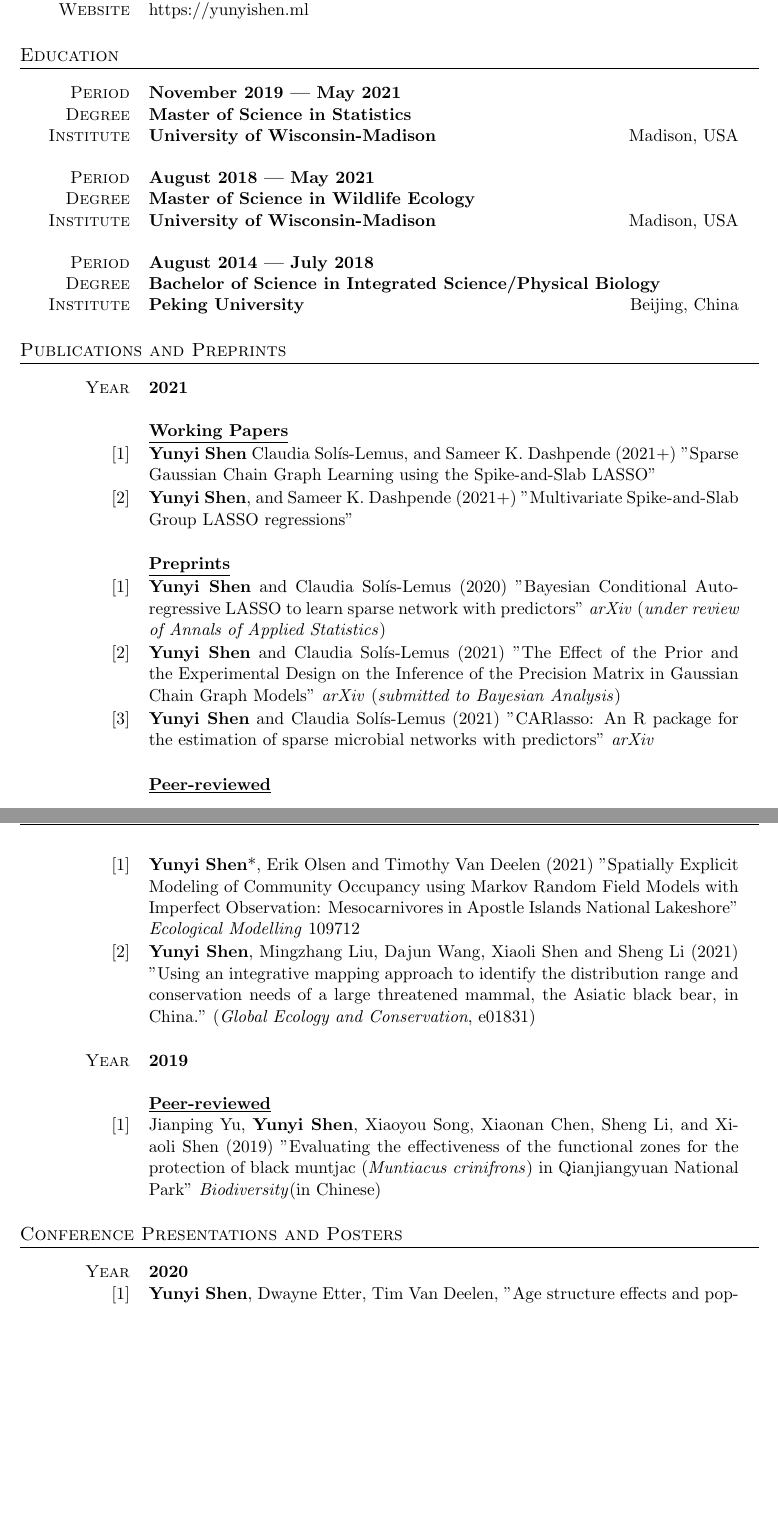
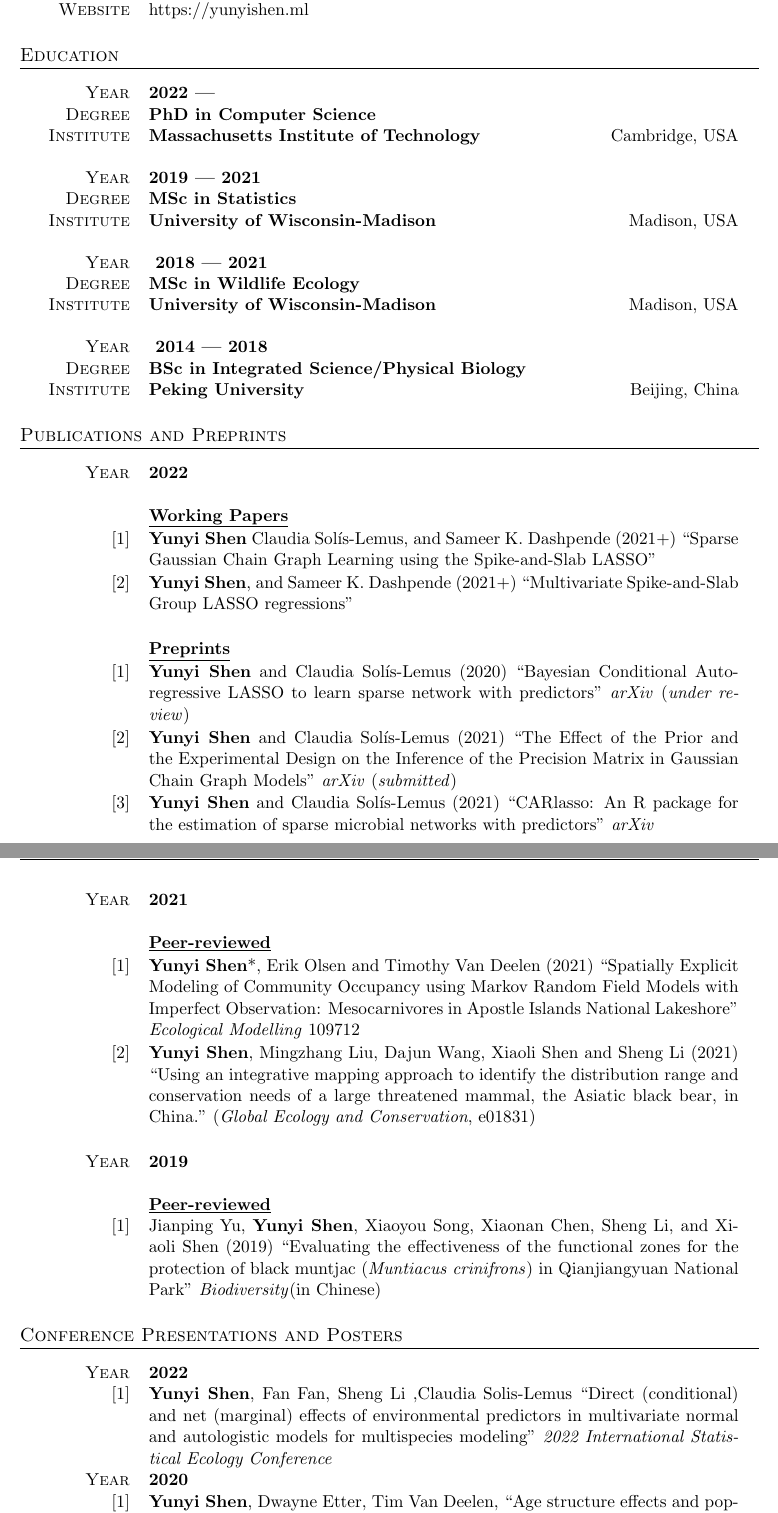
Before and after one commit to YunyiShen/CV, a LaTeX CV (Yunyi CV.tex): two parts of pages 1 and 2 of 4 before the commit and two parts of pages 1 and 2 of 5 after it, joined at a grey line, cut so that both start at the same text, the shorter picture padded with empty space. Compiled offline with pdfLaTeX.

Commit message:
Updates from Overleaf

```diff
--- a/Yunyi CV.tex
+++ b/Yunyi CV.tex
@@ -99,9 +99,19 @@
 %----------------------------------------------------------------------------------------
 
 \section{Education}
+
 \begin{tabularx}{0.97\linewidth}{>{\raggedleft\scshape}p{2cm}X}
-	Period & \textbf{November 2019 --- May 2021}\\
-	Degree & \textbf{Master of Science in Statistics}\\
+	Year & \textbf{2022 --- }\\
+	Degree & \textbf{PhD in Computer Science}\\
+	Institute & \textbf{Massachusetts Institute of Technology} \hfill Cambridge, USA\\
+	%& Extra information about degree
+\end{tabularx}
+
+\vspace{12pt}
+
+\begin{tabularx}{0.97\linewidth}{>{\raggedleft\scshape}p{2cm}X}
+	Year & \textbf{2019 --- 2021}\\
+	Degree & \textbf{MSc in Statistics}\\
 	Institute & \textbf{University of Wisconsin-Madison} \hfill Madison, USA\\
 	%& Extra information about degree
 \end{tabularx}
@@ -110,8 +120,8 @@
 
 
 \begin{tabularx}{0.97\linewidth}{>{\raggedleft\scshape}p{2cm}X}
-	 Period & \textbf{August 2018 --- May 2021}\\
-	 Degree & \textbf{Master of Science in Wildlife Ecology}\\
+	 Year & \textbf{ 2018 --- 2021}\\
+	 Degree & \textbf{MSc in Wildlife Ecology}\\
 	 Institute & \textbf{University of Wisconsin-Madison} \hfill Madison, USA\\
 	%& Extra information about degree
 \end{tabularx}
@@ -121,8 +131,8 @@
 
 
 \begin{tabularx}{0.97\linewidth}{>{\raggedleft\scshape}p{2cm}X}
-	 Period & \textbf{August 2014 --- July 2018}\\
-	 Degree & \textbf{Bachelor of Science in Integrated Science/Physical Biology}\\
+	 Year & \textbf{ 2014 ---  2018}\\
+	 Degree & \textbf{BSc in Integrated Science/Physical Biology}\\
 	 Institute & \textbf{Peking University} \hfill Beijing, China\\
 	%& Extra information about degree
 \end{tabularx}
@@ -130,17 +140,17 @@
 \section{Publications and Preprints}
 
 \begin{tabularx}{0.97\linewidth}{>{\raggedleft\scshape}p{2cm}X}
-	Year & \textbf{2021}\\
+	Year & \textbf{2022}\\
 	&\\
 	& \underline{\textbf{Working Papers}} \\
 \end{tabularx}
 
 \begin{tabularx}{0.97\linewidth}{>{\raggedleft\scshape}p{2cm}X}
-	$[1]$ & \textbf{Yunyi Shen} Claudia Sol\'{i}s-Lemus, and Sameer K. Dashpende (2021+) "Sparse Gaussian Chain Graph Learning using the Spike-and-Slab LASSO"\\
+	$[1]$ & \textbf{Yunyi Shen} Claudia Sol\'{i}s-Lemus, and Sameer K. Dashpende (2021+) ``Sparse Gaussian Chain Graph Learning using the Spike-and-Slab LASSO"\\
 \end{tabularx}
 
 \begin{tabularx}{0.97\linewidth}{>{\raggedleft\scshape}p{2cm}X}
-	$[2]$ & \textbf{Yunyi Shen}, and Sameer K. Dashpende (2021+) "Multivariate Spike-and-Slab Group LASSO regressions"\\
+	$[2]$ & \textbf{Yunyi Shen}, and Sameer K. Dashpende (2021+) ``Multivariate Spike-and-Slab Group LASSO regressions"\\
 \end{tabularx}
 
 \begin{tabularx}{0.97\linewidth}{>{\raggedleft\scshape}p{2cm}X}
@@ -149,30 +159,31 @@
 \end{tabularx}
 
 \begin{tabularx}{0.97\linewidth}{>{\raggedleft\scshape}p{2cm}X}
-	$[1]$ & \textbf{Yunyi Shen} and Claudia Sol\'{i}s-Lemus (2020) "Bayesian Conditional Auto-regressive LASSO to learn sparse network with predictors" \textit{arXiv} (\textit{under review of Annals of Applied Statistics})\\
+	$[1]$ & \textbf{Yunyi Shen} and Claudia Sol\'{i}s-Lemus (2020) ``Bayesian Conditional Auto-regressive LASSO to learn sparse network with predictors" \textit{arXiv} (\textit{under review})\\
 \end{tabularx}
 
 \begin{tabularx}{0.97\linewidth}{>{\raggedleft\scshape}p{2cm}X}
-	$[2]$ & \textbf{Yunyi Shen} and Claudia Sol\'{i}s-Lemus (2021) "The Effect of the Prior and the Experimental Design on the Inference of the Precision Matrix in Gaussian Chain Graph Models" \textit{arXiv} (\textit{submitted to Bayesian Analysis})\\
+	$[2]$ & \textbf{Yunyi Shen} and Claudia Sol\'{i}s-Lemus (2021) ``The Effect of the Prior and the Experimental Design on the Inference of the Precision Matrix in Gaussian Chain Graph Models" \textit{arXiv} (\textit{submitted})\\
 \end{tabularx}
 
 \begin{tabularx}{0.97\linewidth}{>{\raggedleft\scshape}p{2cm}X}
-	$[3]$ & \textbf{Yunyi Shen} and Claudia Sol\'{i}s-Lemus (2021) "CARlasso: An R package for the estimation of sparse microbial networks with predictors" \textit{arXiv} \\
+	$[3]$ & \textbf{Yunyi Shen} and Claudia Sol\'{i}s-Lemus (2021) ``CARlasso: An R package for the estimation of sparse microbial networks with predictors" \textit{arXiv} \\
 \end{tabularx}
 
 \begin{tabularx}{0.97\linewidth}{>{\raggedleft\scshape}p{2cm}X}
+	Year & \textbf{2021}\\
     &\\
 	& \underline{\textbf{Peer-reviewed}} \\
 \end{tabularx}
 
 \begin{tabularx}{0.97\linewidth}{>{\raggedleft\scshape}p{2cm}X}
-	$[1]$ & \textbf{Yunyi Shen}*, Erik Olsen and Timothy Van Deelen (2021) "Spatially Explicit Modeling of Community Occupancy using Markov Random Field Models with Imperfect Observation: Mesocarnivores in Apostle Islands National Lakeshore" \textit{Ecological Modelling} 109712\\
+	$[1]$ & \textbf{Yunyi Shen}*, Erik Olsen and Timothy Van Deelen (2021) ``Spatially Explicit Modeling of Community Occupancy using Markov Random Field Models with Imperfect Observation: Mesocarnivores in Apostle Islands National Lakeshore" \textit{Ecological Modelling} 109712\\
 \end{tabularx}
 
 
 
 \begin{tabularx}{0.97\linewidth}{>{\raggedleft\scshape}p{2cm}X}
-	$[2]$ & \textbf{Yunyi Shen}, Mingzhang Liu, Dajun Wang, Xiaoli Shen and Sheng Li (2021) "Using an integrative mapping approach to identify the distribution range and conservation needs of a large threatened mammal, the Asiatic black bear, in China." (\textit{Global Ecology and Conservation}, e01831)\\
+	$[2]$ & \textbf{Yunyi Shen}, Mingzhang Liu, Dajun Wang, Xiaoli Shen and Sheng Li (2021) ``Using an integrative mapping approach to identify the distribution range and conservation needs of a large threatened mammal, the Asiatic black bear, in China." (\textit{Global Ecology and Conservation}, e01831)\\
 \end{tabularx}
 
 \begin{tabularx}{0.97\linewidth}{>{\raggedleft\scshape}p{2cm}X}
@@ -180,15 +191,17 @@
 	Year & \textbf{2019}\\
 	&\\
 	& \underline{\textbf{Peer-reviewed}}\\
-	$[1]$ & Jianping Yu, \textbf{Yunyi Shen}, Xiaoyou Song, Xiaonan Chen, Sheng Li, and Xiaoli Shen (2019) "Evaluating the effectiveness of the functional zones for the protection of black muntjac (\textit{Muntiacus crinifrons}) in Qianjiangyuan National Park" \textit{Biodiversity}(in Chinese) \\
+	$[1]$ & Jianping Yu, \textbf{Yunyi Shen}, Xiaoyou Song, Xiaonan Chen, Sheng Li, and Xiaoli Shen (2019) ``Evaluating the effectiveness of the functional zones for the protection of black muntjac (\textit{Muntiacus crinifrons}) in Qianjiangyuan National Park" \textit{Biodiversity}(in Chinese) \\
 \end{tabularx}
 %----------------------------------------------------------------------------------------
 \section{Conference Presentations and Posters}
 \begin{tabularx}{0.97\linewidth}{>{\raggedleft\scshape}p{2cm}X}
+    Year & \textbf{2022}\\
+	$[1]$ & \textbf{Yunyi Shen}, Fan Fan, Sheng Li ,Claudia Solis-Lemus ``Direct (conditional) and net (marginal) effects of environmental predictors in multivariate normal and autologistic models for multispecies modeling” \textit{2022 International Statistical Ecology Conference}\\
 	Year & \textbf{2020}\\
-	$[1]$ & \textbf{Yunyi Shen}, Dwayne Etter, Tim Van Deelen, ”Age structure effects
+	$[1]$ & \textbf{Yunyi Shen}, Dwayne Etter, Tim Van Deelen, ``Age structure effects
 	and population control in urban/suburban white-tailed deer, Chicago, IL 1992-2006” \textit{2020 Midwest Fish and Wildlife Conference}\\
 	Year & \textbf{2019}\\
-	$[1]$ &Dwayne Etter, John Humphreys, Tim Van Deelen, Gary Roloff, \textbf{Yunyi Shen} "Managing White-tailed Deer Under a Newly Evolving Paradigm: A Demonstration of the Effects of Density-Dependence" \textit{2019 annual TWS conference} \\
-\end{tabularx}
+	$[1]$ &Dwayne Etter, John Humphreys, Tim Van Deelen, Gary Roloff, \textbf{Yunyi Shen} ``Managing White-tailed Deer Under a Newly Evolving Paradigm: A Demonstration of the Effects of Density-Dependence" \textit{2019 annual TWS conference} \\
+%\end{tabularx}
 
@@ -196,7 +209,7 @@
 	Year & \textbf{2017}\\
-	$[1]$ &\textbf{Yunyi Shen}, Dajun Wang, Sheng Li "Identify critical knowledge gap and conservation needs of Asiatic Black Bear through high-resolution mapping" \textit{Chinese Chapter of SCB Annual Conference 2017} Best graduate student presentation award\\
+	$[1]$ &\textbf{Yunyi Shen}, Dajun Wang, Sheng Li ``Identify critical knowledge gap and conservation needs of Asiatic Black Bear through high-resolution mapping" \textit{Chinese Chapter of SCB Annual Conference 2017} Best graduate student presentation award\\
 	Year & \textbf{2016}\\
-	$[1]$ & Jinlin Chen, Xi’er Chen, Haowen Liu, \textbf{Yunyi Shen}, Yichao Zeng, Lijie Yin "Biodiversity survey in Chongzuo examined effects of the white-headed langur (\textit{Trachypithecus leucocephalus}) as a flagship species on habitat conservation" Conservation of China's Tropical Diversity (Poster)\\
+	$[1]$ & Jinlin Chen, Xi’er Chen, Haowen Liu, \textbf{Yunyi Shen}, Yichao Zeng, Lijie Yin ``Biodiversity survey in Chongzuo examined effects of the white-headed langur (\textit{Trachypithecus leucocephalus}) as a flagship species on habitat conservation" Conservation of China's Tropical Diversity (Poster)\\
 
 \end{tabularx}
 
@@ -226,6 +275,5 @@
 
 
-\vspace{12pt}
 
 \section{Journal Referee}
 
```
Also changed, not shown: Yunyi CV.tex (63 more changed lines).
